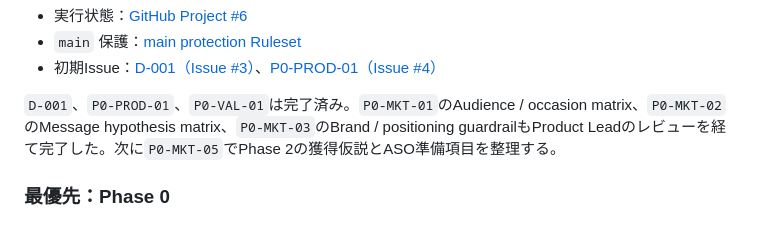
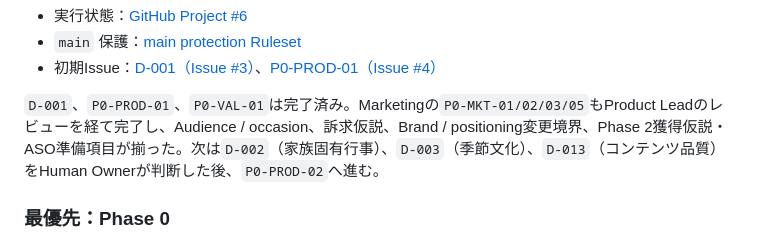
Before and after one commit to ryo-chan-k6/gyoji-cho-lp, a Markdown page: docs/handoff_memo.md, the part around the change. Rendered like a GitHub page.

Commit message:
docs: complete P0-MKT-05 acquisition and ASO backlog (#17)

```diff
--- a/docs/handoff_memo.md
+++ b/docs/handoff_memo.md
@@ -254,7 +254,7 @@ GitHub上の運用基盤は有効化済み。
 - `main` 保護：[main protection Ruleset](https://github.com/ryo-chan-k6/gyoji-cho-lp/rules/20890713)
 - 初期Issue：[D-001（Issue #3）](https://github.com/ryo-chan-k6/gyoji-cho-lp/issues/3)、[P0-PROD-01（Issue #4）](https://github.com/ryo-chan-k6/gyoji-cho-lp/issues/4)
 
-`D-001`、`P0-PROD-01`、`P0-VAL-01`は完了済み。`P0-MKT-01`のAudience / occasion matrix、`P0-MKT-02`のMessage hypothesis matrix、`P0-MKT-03`のBrand / positioning guardrailもProduct Leadのレビューを経て完了した。次に`P0-MKT-05`でPhase 2の獲得仮説とASO準備項目を整理する。
+`D-001`、`P0-PROD-01`、`P0-VAL-01`は完了済み。Marketingの`P0-MKT-01/02/03/05`もProduct Leadのレビューを経て完了し、Audience / occasion、訴求仮説、Brand / positioning変更境界、Phase 2獲得仮説・ASO準備項目が揃った。次は`D-002`（家族固有行事）、`D-003`（季節文化）、`D-013`（コンテンツ品質）をHuman Ownerが判断した後、`P0-PROD-02`へ進む。
 
 ### 最優先：Phase 0
 
```
Also changed, not shown: 2 other files.
